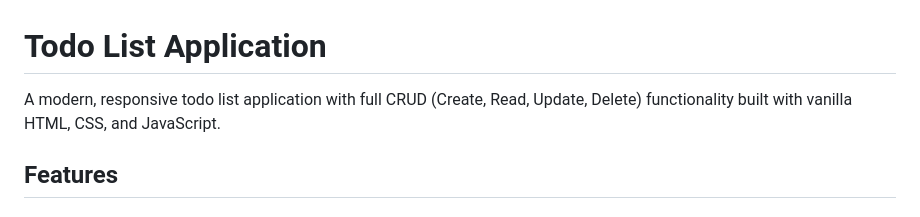
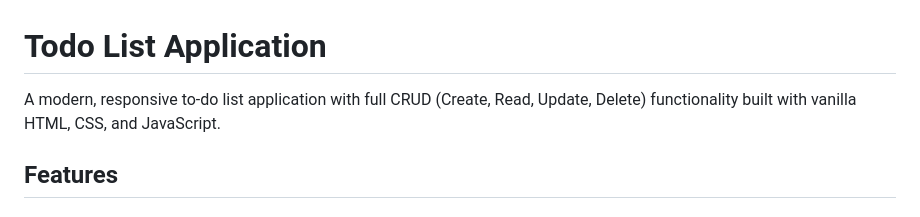
Before and after one commit to smschmidt11/todo-list-app, a Markdown page: README.md, the part around the change. GitHub-like rendering.

```diff
--- a/README.md
+++ b/README.md
@@ -1,6 +1,6 @@
 # Todo List Application
 
-A modern, responsive todo list application with full CRUD (Create, Read, Update, Delete) functionality built with vanilla HTML, CSS, and JavaScript.
+A modern, responsive to-do list application with full CRUD (Create, Read, Update, Delete) functionality built with vanilla HTML, CSS, and JavaScript.
 
 ## Features
 
```
